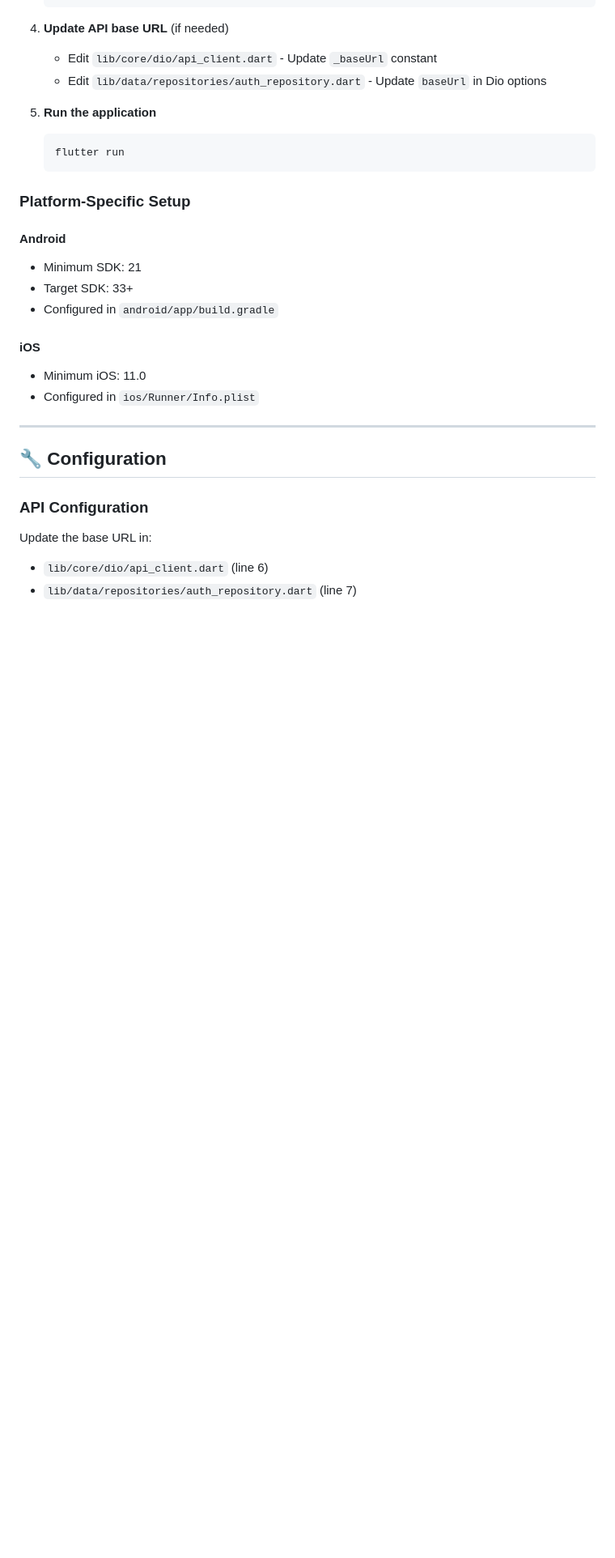
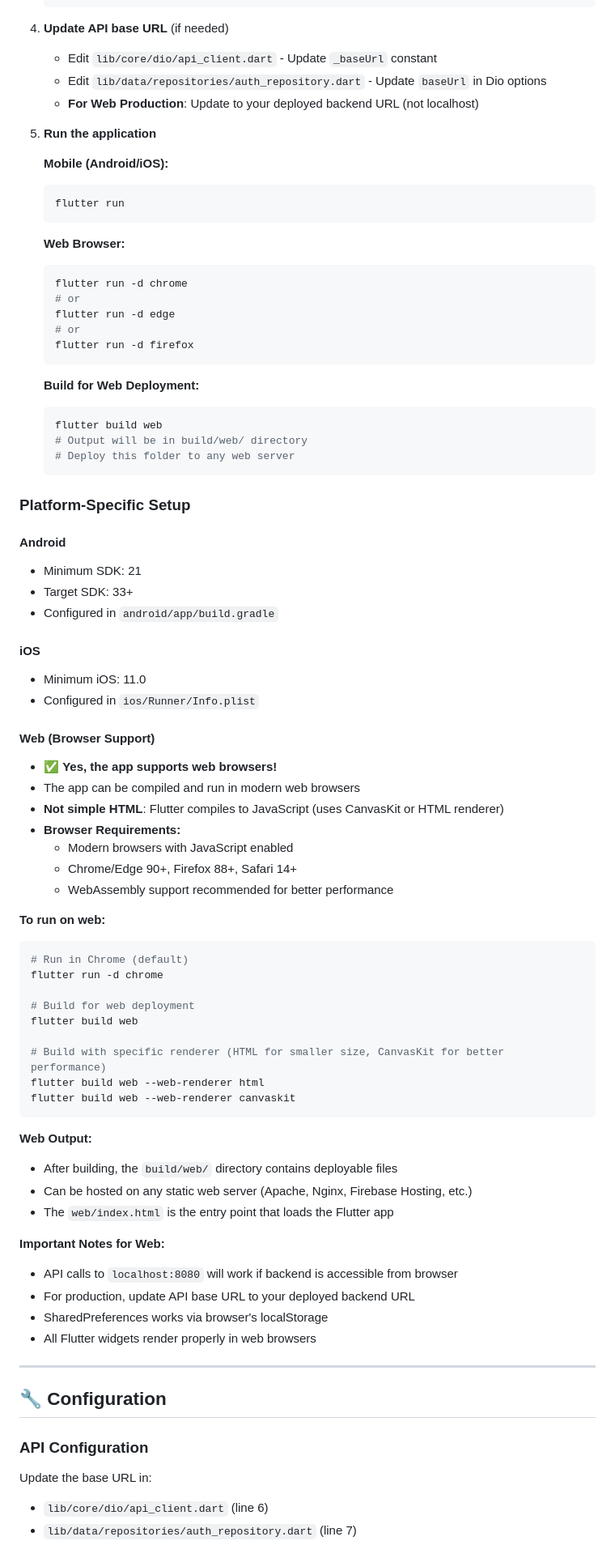
Before and after one commit to Psp766527/parkazoop-app, a Markdown page: README.md, the part around the change printed below. Shown: that part at 81% size. GitHub-like rendering; blank space fills up the shorter version.

Commit message:
updating supported platforms on which this app can work like app/web

````diff
--- a/README.md
+++ b/README.md
@@ -409,10 +419,29 @@ ParkingSpotDto {
 4. **Update API base URL** (if needed)
    - Edit `lib/core/dio/api_client.dart` - Update `_baseUrl` constant
    - Edit `lib/data/repositories/auth_repository.dart` - Update `baseUrl` in Dio options
+   - **For Web Production**: Update to your deployed backend URL (not localhost)
 
 5. **Run the application**
+
+   **Mobile (Android/iOS):**
    ```bash
    flutter run
+   ```
+
+   **Web Browser:**
+   ```bash
+   flutter run -d chrome
+   # or
+   flutter run -d edge
+   # or
+   flutter run -d firefox
+   ```
+
+   **Build for Web Deployment:**
+   ```bash
+   flutter build web
+   # Output will be in build/web/ directory
+   # Deploy this folder to any web server
    ```
 
 ### **Platform-Specific Setup**
@@ -425,6 +454,39 @@ ParkingSpotDto {
 #### **iOS**
 - Minimum iOS: 11.0
 - Configured in `ios/Runner/Info.plist`
+
+#### **Web (Browser Support)**
+- ✅ **Yes, the app supports web browsers!**
+- The app can be compiled and run in modern web browsers
+- **Not simple HTML**: Flutter compiles to JavaScript (uses CanvasKit or HTML renderer)
+- **Browser Requirements:**
+  - Modern browsers with JavaScript enabled
+  - Chrome/Edge 90+, Firefox 88+, Safari 14+
+  - WebAssembly support recommended for better performance
+
+**To run on web:**
+```bash
+# Run in Chrome (default)
+flutter run -d chrome
+
+# Build for web deployment
+flutter build web
+
+# Build with specific renderer (HTML for smaller size, CanvasKit for better performance)
+flutter build web --web-renderer html
+flutter build web --web-renderer canvaskit
+```
+
+**Web Output:**
+- After building, the `build/web/` directory contains deployable files
+- Can be hosted on any static web server (Apache, Nginx, Firebase Hosting, etc.)
+- The `web/index.html` is the entry point that loads the Flutter app
+
+**Important Notes for Web:**
+- API calls to `localhost:8080` will work if backend is accessible from browser
+- For production, update API base URL to your deployed backend URL
+- SharedPreferences works via browser's localStorage
+- All Flutter widgets render properly in web browsers
 
 ---
 
````
Also changed, not shown: other parts of README.md (+65 -2 lines).
